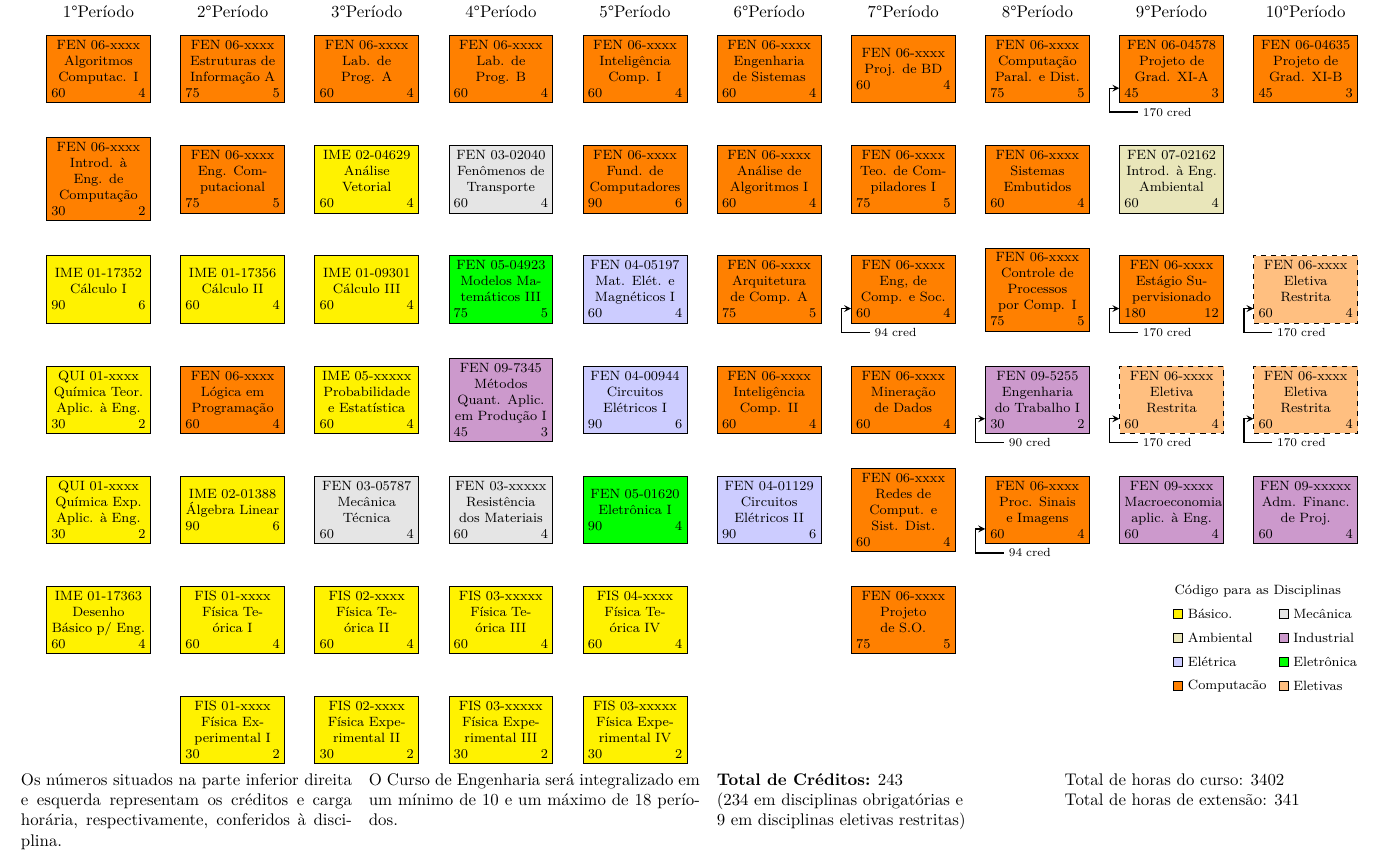
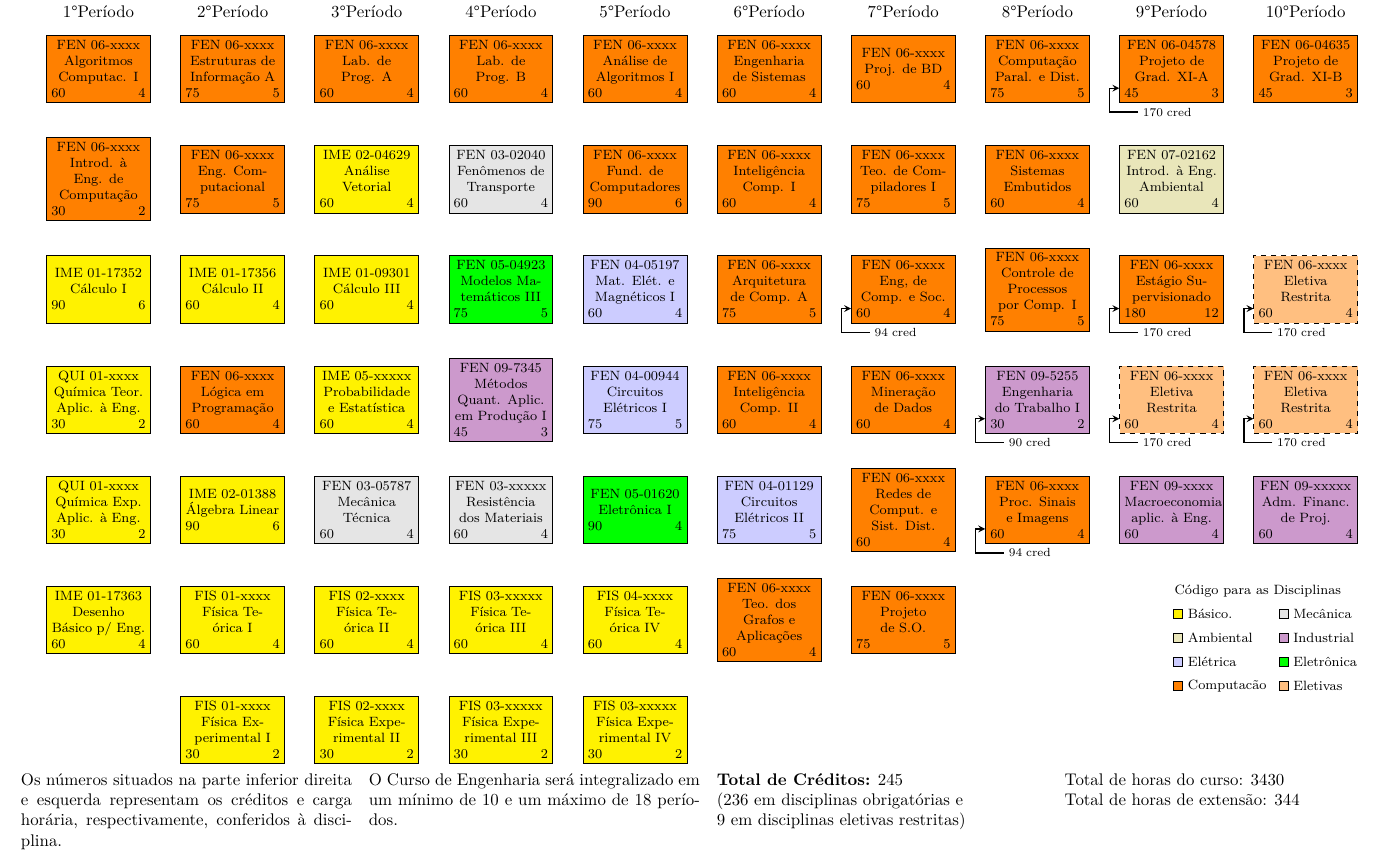
Before and after one commit to jaraujouerj/CurriculoDesc2024, a LaTeX document (fluxogramaEngenhariaComputacao.tex, which reads disciplinasDB.sty): part of the page, cut so that both start at the same text. Compiled offline with XeLaTeX.

Commit message:
Análise de algoritmos 5 p. e criaçao de Teoria dos Grafos

```diff
--- a/disciplinasDB.sty
+++ b/disciplinasDB.sty
@@ -132,14 +132,14 @@
 \newcommand{\CEV}{Circuitos Elétricos I}
 \newcommand{\CEVSName}{Circuitos Elétricos I}
 \newcommand{\CEVCod}{FEN 04-00944}
-\newcommand{\CEVCH}{90}
-\newcommand{\CEVCred}{6}
+\newcommand{\CEVCH}{75}
+\newcommand{\CEVCred}{5}
 
 \newcommand{\CEVI}{Circuitos Elétricos II}
 \newcommand{\CEVISName}{Circuitos Elétricos II}
 \newcommand{\CEVICod}{FEN 04-01129}
-\newcommand{\CEVICH}{90}
-\newcommand{\CEVICred}{6}
+\newcommand{\CEVICH}{75}
+\newcommand{\CEVICred}{5}
 
 \newcommand{\CServMec}{Controle e Servomecanismos III}
 \newcommand{\CServMecSName}{Controle e Servomecanismos III}
@@ -230,6 +230,12 @@
 \newcommand{\AnAlgCod}{FEN 06-xxxx}
 \newcommand{\AnAlgCH}{60}
 \newcommand{\AnAlgCred}{4}
+
+\newcommand{\Grafos}{Teoria dos Grafos e Aplicações}
+\newcommand{\GrafosSName}{Teo. dos Grafos e Aplicações}
+\newcommand{\GrafosCod}{FEN 06-xxxx}
+\newcommand{\GrafosCH}{60}
+\newcommand{\GrafosCred}{4}
 
 \newcommand{\ArqComp}{Arquitetura de Computadores A}
 \newcommand{\ArqCompSName}{Arquitetura de Comp. A}
--- a/fluxogramaEngenhariaComputacao.tex
+++ b/fluxogramaEngenhariaComputacao.tex
@@ -145,7 +145,8 @@
   %Disciplinas Desc
   \disciplina{desc}{1}{2} {\IntCompCod}	{\IntCompSName}{\IntCompCH}{\IntCompCred}{AlgComp} % Introdução à Eng. de Computação
   \disciplina{desc}{1}{1} {\AlgCompCod}	{\AlgCompSName}{\AlgCompCH}{\AlgCompCred}{AlgComp} % Algoritmos Computacionais
-  \disciplina{desc}{6}{2} {\AnAlgCod}	{\AnAlgSName}{\AnAlgCH}{\AnAlgCred}{AnAlg} % Análise de Algoritmos
+  \disciplina{desc}{5}{1} {\AnAlgCod}	{\AnAlgSName}{\AnAlgCH}{\AnAlgCred}{AnAlg} % Análise de Algoritmos
+  \disciplina{desc}{6}{6} {\GrafosCod}	{\GrafosSName}{\GrafosCH}{\GrafosCred}{AnAlg} % Teoria de Grafos e Aplicações
   \disciplina{desc}{6}{3} {\ArqCompCod}	{\ArqCompSName}{\ArqCompCH}{\ArqCompCred}{ArqComp} % Arquitetura de Computadores
   \disciplina{desc}{8}{3}{\ControlCod}	{\ControlSName}{\ControlCH}{\ControlCred}{Control} % Controle
   \disciplina{desc}{2}{2} {\EngComputCod}    {\EngComputSName}{\EngComputCH}{\EngComputCred}{CalcNum} % Engenharia de Computação
@@ -155,7 +156,7 @@
   \disciplina{desc}{9}{3} {\EstSupCod}	{\EstSupSName}{\EstSupCH}{\EstSupCred}{EstSup} % Estágio Supervisionado
   \disciplina{desc}{2}{1} {\EstrInfCod}	{\EstrInfSName}{\EstrInfCH}{\EstrInfCred}{EstrInf} % Estruturas de Informação
   \disciplina{desc}{5}{2} {\FundCompCod}	{\FundCompSName}{\FundCompCH}{\FundCompCred}{FundComp} % Fundamentos de Computadores
-  \disciplina{desc}{5}{1} {\ICCod}	{\ICSName}{\ICCH}{\ICCred}{IC} % Inteligência Computacional
+  \disciplina{desc}{6}{2} {\ICCod}	{\ICSName}{\ICCH}{\ICCred}{IC} % Inteligência Computacional
   \disciplina{desc}{6}{4} {\ICIICod}	{\ICIISName}{\ICIICH}{\ICIICred}{IC} % Inteligência Computacional
   \disciplina{desc}{3}{1} {\LabProgACod}	{\LabProgASName}{\LabProgACH}{\LabProgACred}{LabProgI} % Laboratório de Programação I
   \disciplina{desc}{4}{1} {\LabProgBCod}	{\LabProgBSName}{\LabProgBCH}{\LabProgBCred}{LabProgII} % Laboratório de Programação II
```
